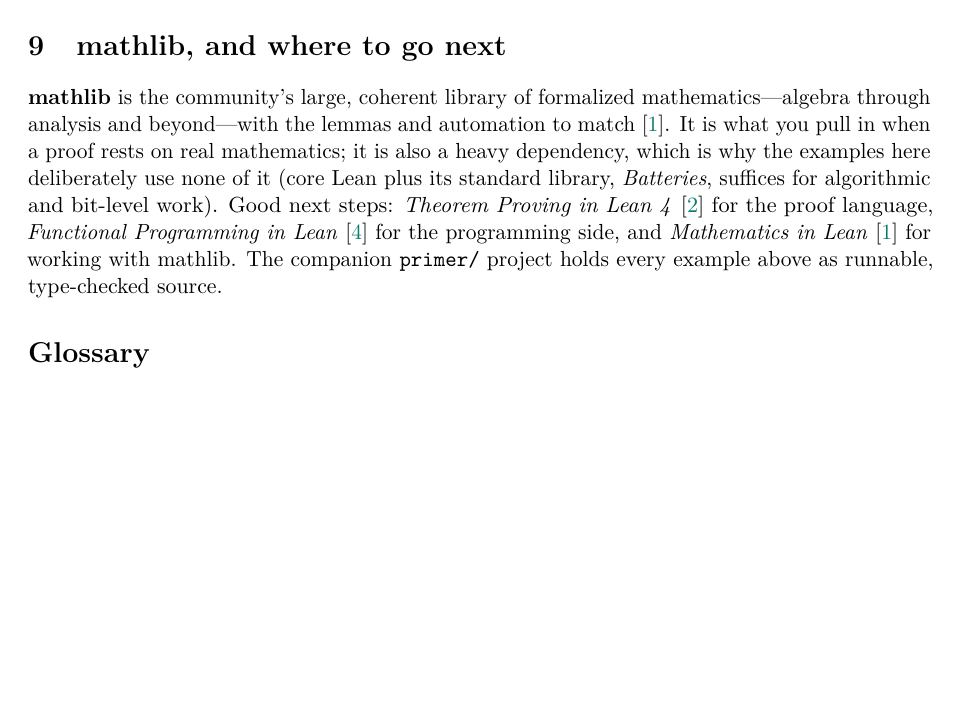
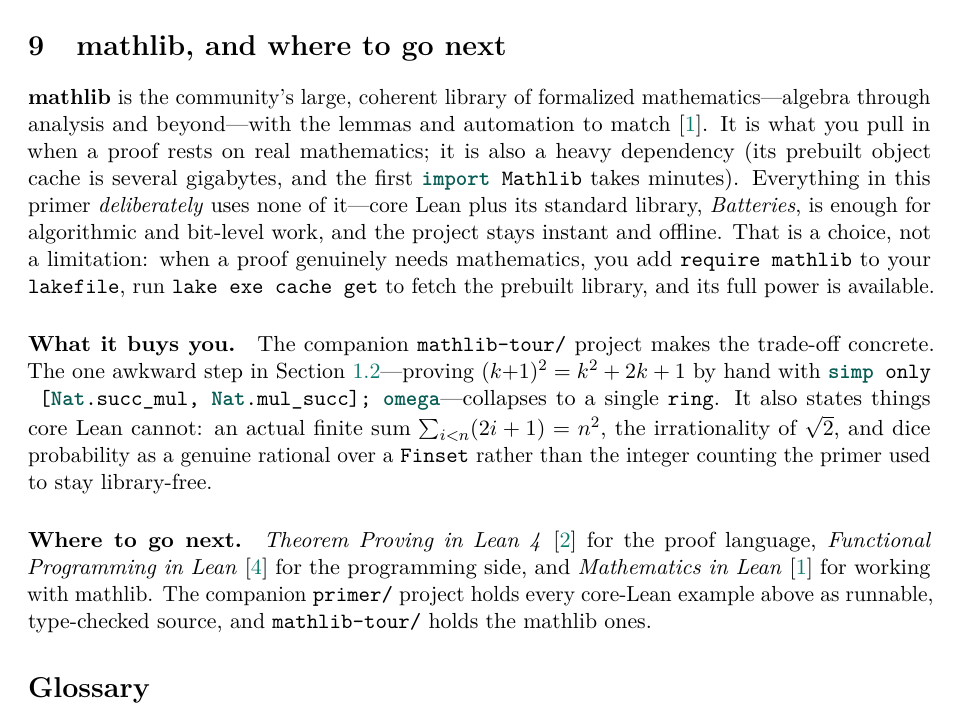
Before and after one commit to sanya-shopper/lean, a LaTeX paper (lean-primer.tex): part of page 9 of 12, cut so that both start at the same text, the shorter picture padded with empty space. Compiled offline with pdfLaTeX.

Commit message:
Point primer at mathlib-tour; frame no-mathlib as a choice, not a limit
Updated the mathlib section across lean-primer.tex/.pdf, the artifact, PRIMER.md,
and the top-level README: no-mathlib is deliberate (instant/offline), and the
companion mathlib-tour shows what mathlib buys (ring, Finset sums, sqrt 2
irrational, rational probability). PDF 12 pages, builds clean.

Co-Authored-By: Claude Fable 5 <noreply@anthropic.com>

```diff
--- a/lean-primer.tex
+++ b/lean-primer.tex
@@ -623,14 +623,29 @@ glossed in \Cref{app:reference}.
 \textbf{mathlib} is the community's large, coherent library of formalized
 mathematics---algebra through analysis and beyond---with the lemmas and
 automation to match \cite{avigad-mil}. It is what you pull in when a proof rests
-on real mathematics; it is also a heavy dependency, which is why the examples
-here deliberately use none of it (core Lean plus its standard library,
-\emph{Batteries}, suffices for algorithmic and bit-level work). Good next steps:
-\emph{Theorem Proving in Lean~4} \cite{avigad-tpil4} for the proof language,
-\emph{Functional Programming in Lean} \cite{christiansen-fpil} for the
-programming side, and \emph{Mathematics in Lean} \cite{avigad-mil} for working
-with mathlib. The companion \texttt{primer/} project holds every example above as
-runnable, type-checked source.
+on real mathematics; it is also a heavy dependency (its prebuilt object cache is
+several gigabytes, and the first \code{import Mathlib} takes minutes). Everything
+in this primer \emph{deliberately} uses none of it---core Lean plus its standard
+library, \emph{Batteries}, is enough for algorithmic and bit-level work, and the
+project stays instant and offline. That is a choice, not a limitation: when a
+proof genuinely needs mathematics, you add \verb|require mathlib| to your
+\texttt{lakefile}, run \verb|lake exe cache get| to fetch the prebuilt library,
+and its full power is available.
+
+\paragraph{What it buys you.} The companion \texttt{mathlib-tour/} project makes
+the trade-off concrete. The one awkward step in \Cref{sec:prover}---proving
+$(k{+}1)^2 = k^2 + 2k + 1$ by hand with \code{simp only [Nat.succ\_mul,
+Nat.mul\_succ]; omega}---collapses to a single \code{ring}. It also states things
+core Lean cannot: an actual finite sum $\sum_{i<n}(2i+1) = n^2$, the irrationality
+of $\sqrt 2$, and dice probability as a genuine rational over a \code{Finset}
+rather than the integer counting the primer used to stay library-free.
+
+\paragraph{Where to go next.} \emph{Theorem Proving in Lean~4}
+\cite{avigad-tpil4} for the proof language, \emph{Functional Programming in Lean}
+\cite{christiansen-fpil} for the programming side, and \emph{Mathematics in Lean}
+\cite{avigad-mil} for working with mathlib. The companion \texttt{primer/} project
+holds every core-Lean example above as runnable, type-checked source, and
+\texttt{mathlib-tour/} holds the mathlib ones.
 
 % ---------------------------------------------------------------------------
 \section*{Glossary}
```
Also changed, not shown: primer/PRIMER.md (+14 -7 lines), README.md, lean-primer.pdf, 1 other file.
